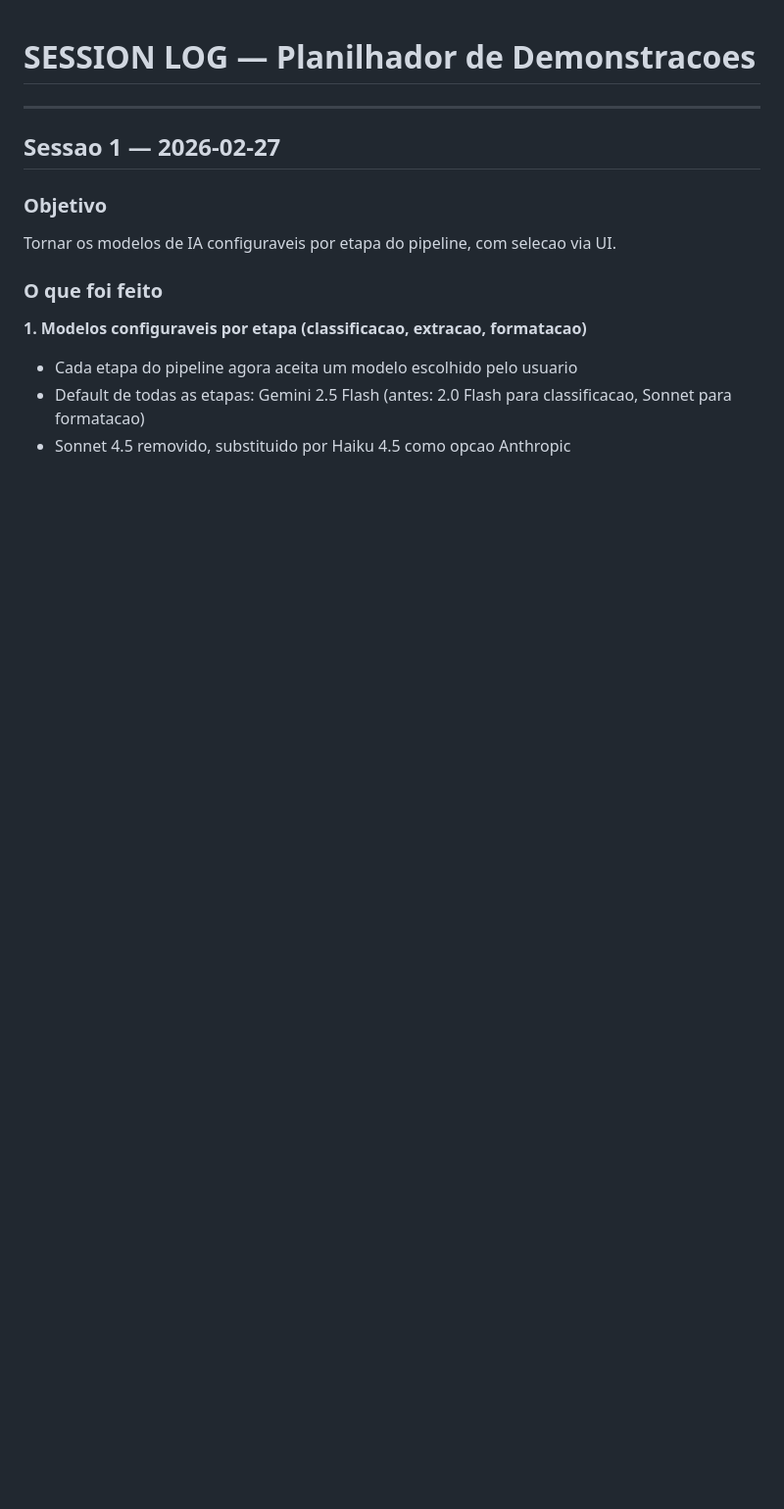
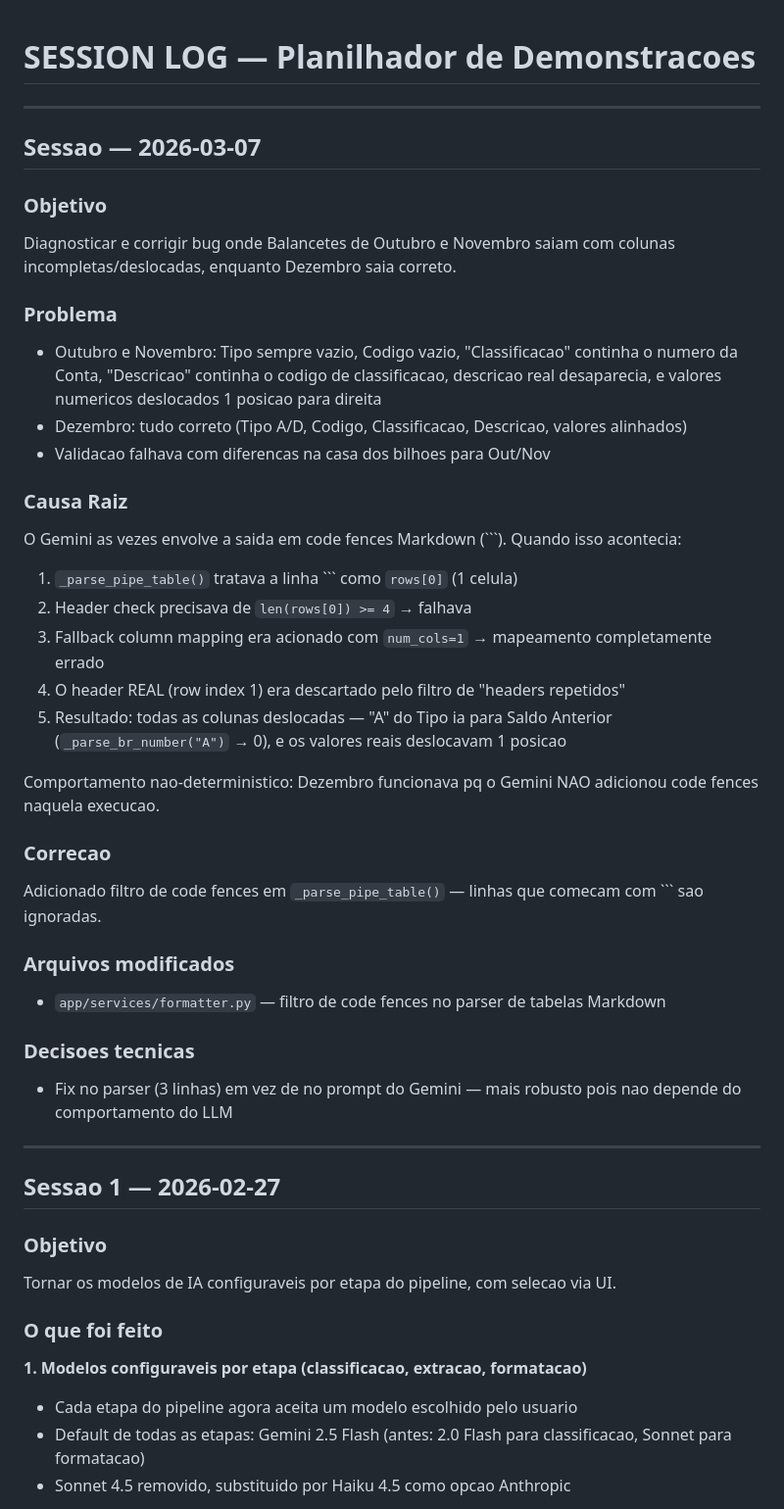
Before and after one commit to gabrielrieger8-cmyk/planilhador-demonstracoes, a Markdown page: SESSION_LOG.md, the part around the change. Shown at 98% size. Drawn GitHub-style; blank space fills up the shorter version.

Commit message:
Update SESSION_LOG with code fence bug fix
Co-Authored-By: Claude Opus 4.6 <noreply@anthropic.com>

```diff
--- a/SESSION_LOG.md
+++ b/SESSION_LOG.md
@@ -1,4 +1,35 @@
 # SESSION LOG — Planilhador de Demonstracoes
+
+---
+
+## Sessao — 2026-03-07
+
+### Objetivo
+Diagnosticar e corrigir bug onde Balancetes de Outubro e Novembro saiam com colunas incompletas/deslocadas, enquanto Dezembro saia correto.
+
+### Problema
+- Outubro e Novembro: Tipo sempre vazio, Codigo vazio, "Classificacao" continha o numero da Conta, "Descricao" continha o codigo de classificacao, descricao real desaparecia, e valores numericos deslocados 1 posicao para direita
+- Dezembro: tudo correto (Tipo A/D, Codigo, Classificacao, Descricao, valores alinhados)
+- Validacao falhava com diferencas na casa dos bilhoes para Out/Nov
+
+### Causa Raiz
+O Gemini as vezes envolve a saida em code fences Markdown (\`\`\`). Quando isso acontecia:
+1. `_parse_pipe_table()` tratava a linha \`\`\` como `rows[0]` (1 celula)
+2. Header check precisava de `len(rows[0]) >= 4` → falhava
+3. Fallback column mapping era acionado com `num_cols=1` → mapeamento completamente errado
+4. O header REAL (row index 1) era descartado pelo filtro de "headers repetidos"
+5. Resultado: todas as colunas deslocadas — "A" do Tipo ia para Saldo Anterior (`_parse_br_number("A")` → 0), e os valores reais deslocavam 1 posicao
+
+Comportamento nao-deterministico: Dezembro funcionava pq o Gemini NAO adicionou code fences naquela execucao.
+
+### Correcao
+Adicionado filtro de code fences em `_parse_pipe_table()` — linhas que comecam com \`\`\` sao ignoradas.
+
+### Arquivos modificados
+- `app/services/formatter.py` — filtro de code fences no parser de tabelas Markdown
+
+### Decisoes tecnicas
+- Fix no parser (3 linhas) em vez de no prompt do Gemini — mais robusto pois nao depende do comportamento do LLM
 
 ---
 
```
